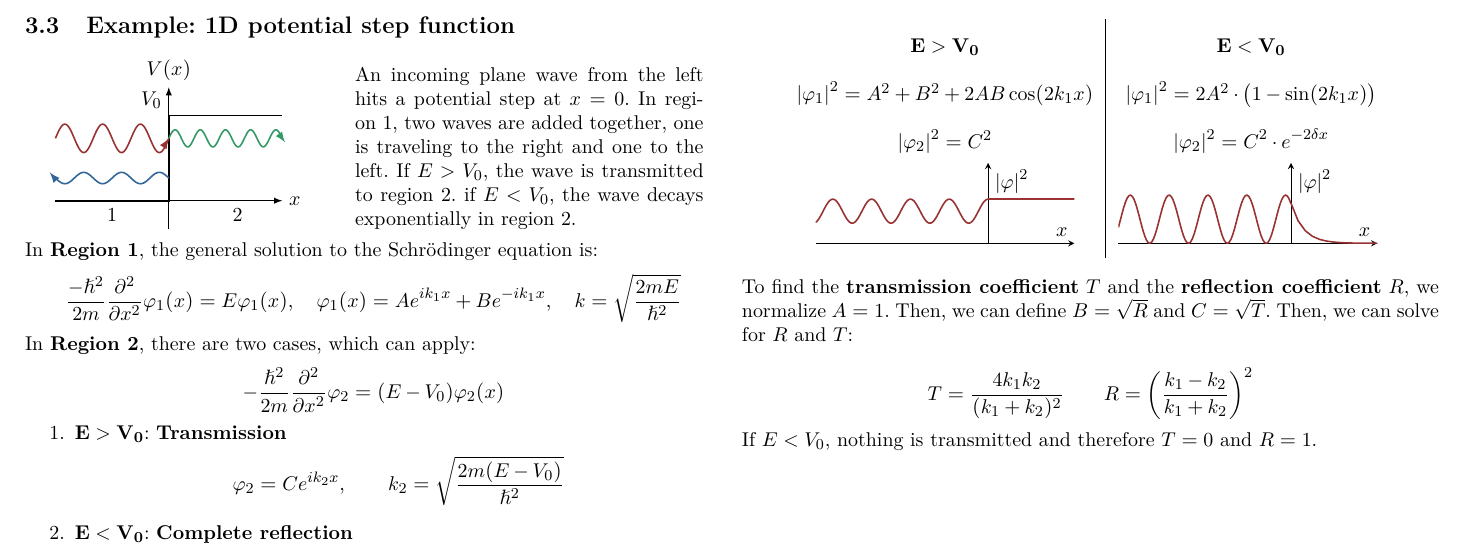
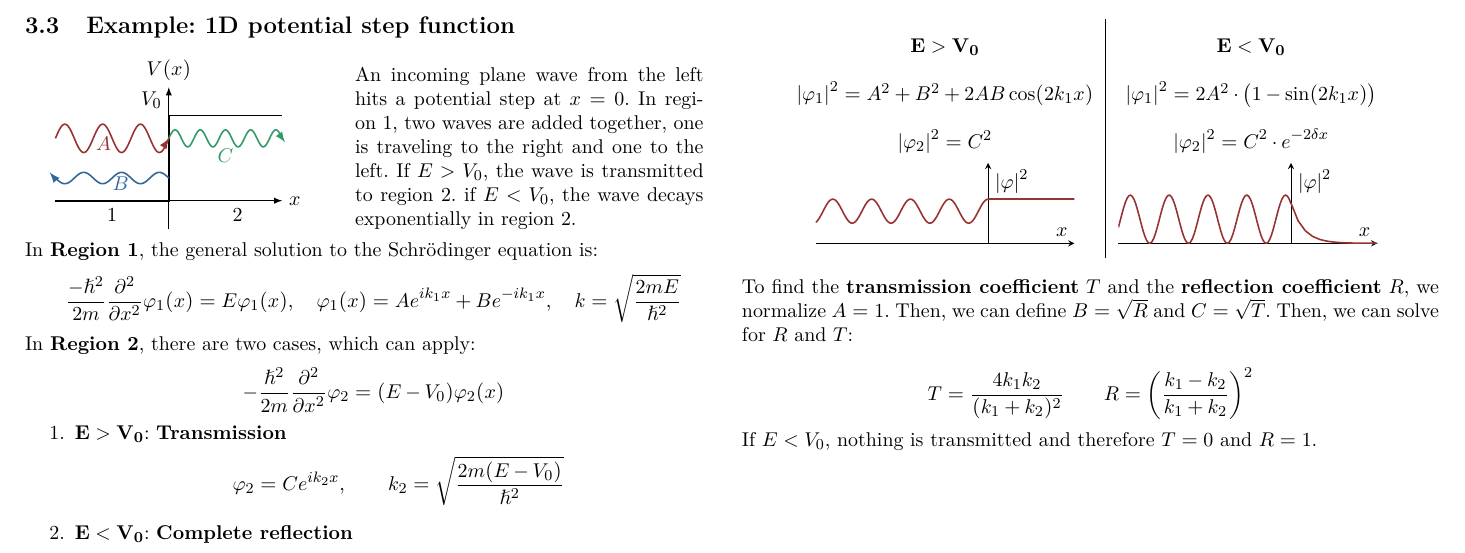
Before and after one commit to tiborschneider/physics_II, a LaTeX document (physics_2.tex): part of page 5 of 6, cut so that both start at the same text. Compiled offline with pdfLaTeX.

Commit message:
small update

```diff
--- a/physics_2.tex
+++ b/physics_2.tex
@@ -545,12 +545,13 @@ $$\frac{\partial}{\partial x}\varphi_1 (-L) = \frac{\partial}{\partial x}\varphi
 		\draw [thick] (0,0.5) -- (2,0.5) -- (2,2) -- (4,2);
 		\draw (1,0.25) node {1} (3,0.25) node[right] {2};
 		\draw (2,2) node[above left] {$V_0$};
-		\draw [thick, cRed] plot[domain=0:6*pi, samples=600]  (2-\x/pi/3,{-0.25*sin(\x r) + 1.6});
+		\draw [thick, cRed] plot[domain=0:6*pi, samples=100]  (2-\x/pi/3,{-0.25*sin(\x r) + 1.6});
 		\draw [thick, cRed, <-] (2,1.6) -- (1.95,1.52);
-		\draw [thick, cGreen] plot[domain=0:6*pi, samples=600]  (2+\x/pi/3,{0.15*sin(\x*1.5 r) + 1.6});
+		\draw [thick, cGreen] plot[domain=0:6*pi, samples=100]  (2+\x/pi/3,{0.15*sin(\x*1.5 r) + 1.6});
 		\draw [thick, cGreen, ->] (4,1.6) -- (4.05,1.53);
-		\draw [thick, cBlue] plot[domain=0:6*pi, samples=600]  (2-\x/pi/3,{0.1*sin(\x r) + 0.9});
+		\draw [thick, cBlue] plot[domain=0:6*pi, samples=100]  (2-\x/pi/3,{0.1*sin(\x r) + 0.9});
 		\draw [thick, cBlue, <-] (-0.1,1) -- (-0.05,0.94);
+		\draw (0.85,1.5) node {\color{cRed} $A$} (1.15,0.8) node {\color{cBlue} $B$} (3,1.3) node {\color{cGreen} $C$};
 		\end{tikzpicture}
 	\end{tabular} &
 	\begin{tabular}{p{0.5\columnwidth}}
```
Also changed, not shown: physics_2.pdf.
